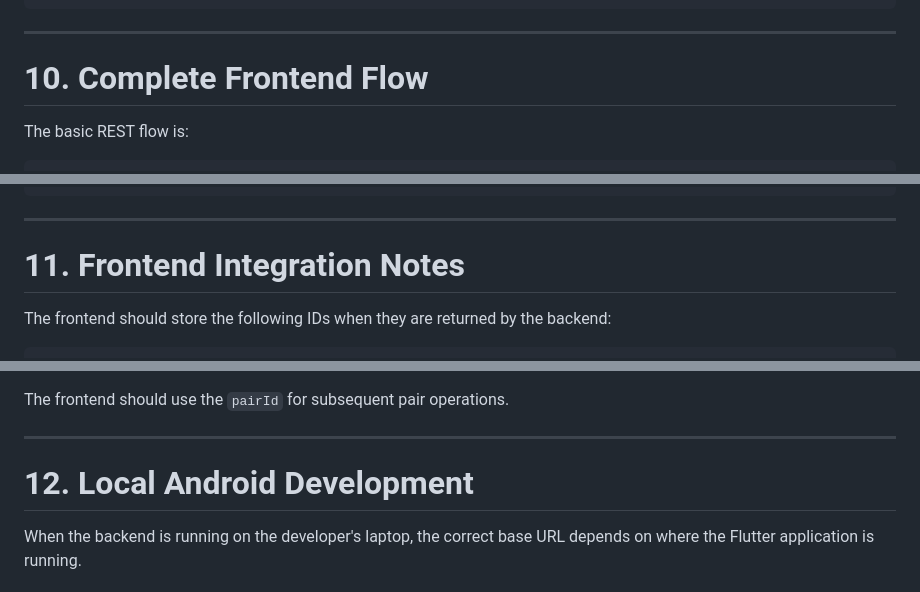
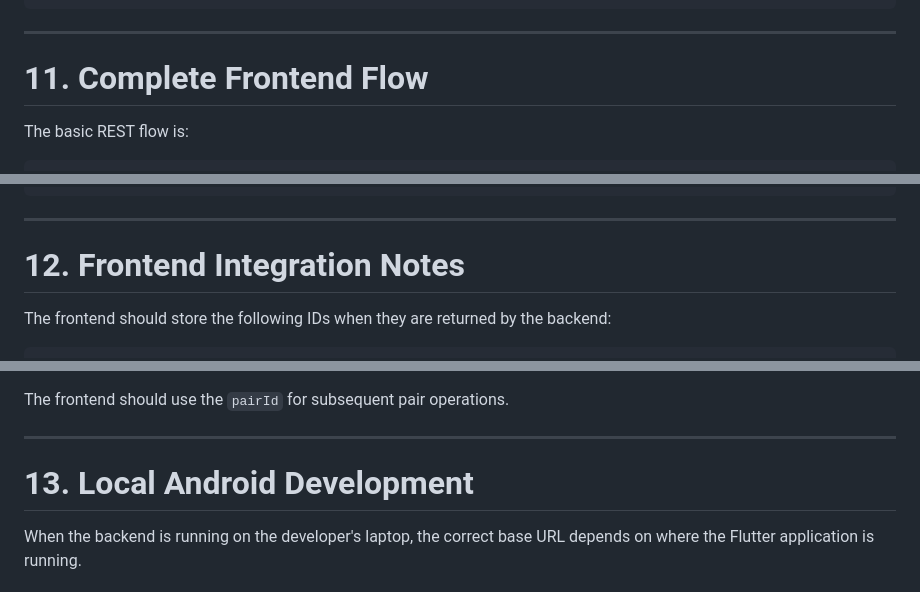
Before and after one commit to 1amol2/TwinQuest-COPS-orientation26, a Markdown page: TwinQuest-backend/README.md, 3 parts joined by grey strips. Rendered like a GitHub page.

```diff
--- a/TwinQuest-backend/API.md
+++ b/TwinQuest-backend/README.md
@@ -739,7 +797,7 @@ Example:
 
 ---
 
-# 10. Complete Frontend Flow
+# 11. Complete Frontend Flow
 
 The basic REST flow is:
 
@@ -789,7 +847,7 @@ POST /api/pairs/{pairId}/complete
 
 ---
 
-# 11. Frontend Integration Notes
+# 12. Frontend Integration Notes
 
 The frontend should store the following IDs when they are returned by the backend:
 
@@ -816,7 +874,7 @@ The frontend should use the `pairId` for subsequent pair operations.
 
 ---
 
-# 12. Local Android Development
+# 13. Local Android Development
 
 When the backend is running on the developer's laptop, the correct base URL depends on where the Flutter application is running.
 
```
Also changed, not shown: other parts of TwinQuest-backend/README.md (+97 -23 lines).
